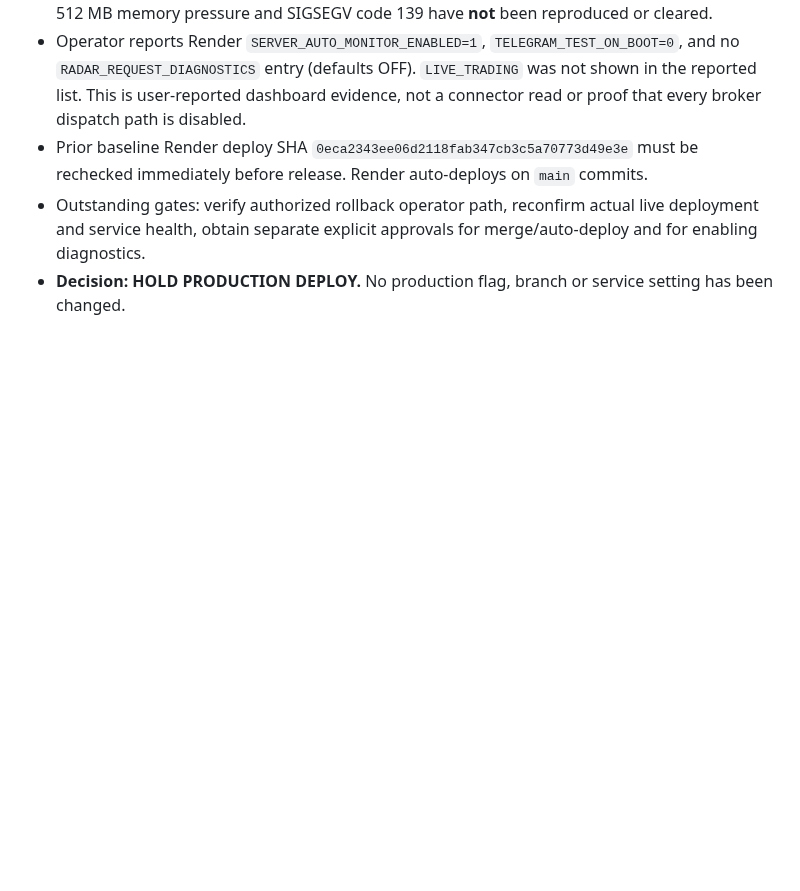
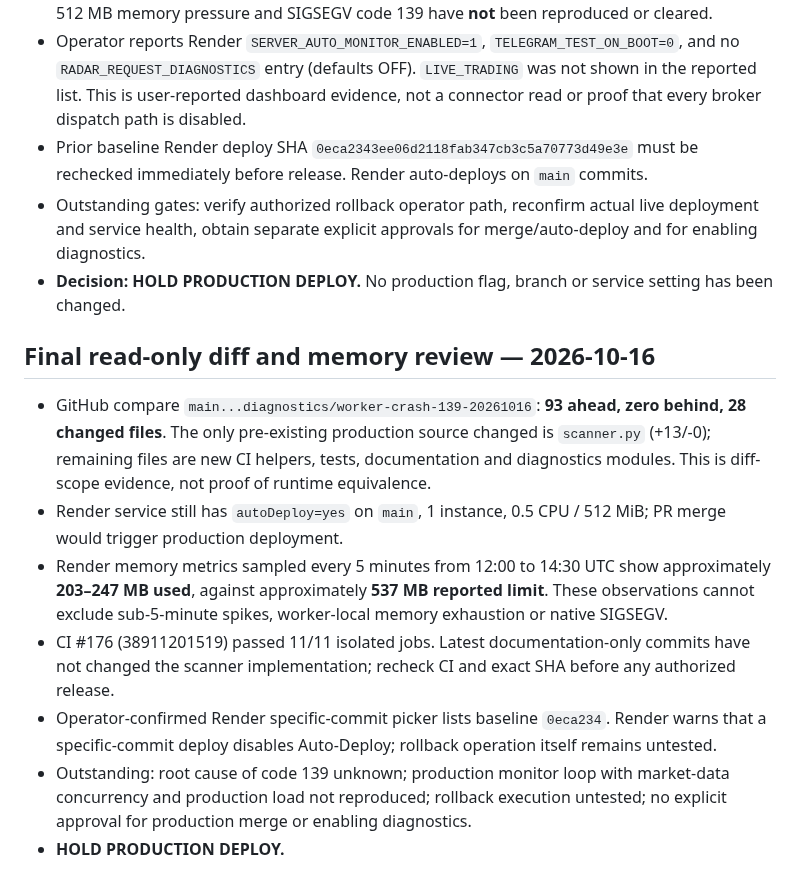
Before and after one commit to atsawapongboonyo-source/ai-market-radar, a Markdown page: docs/request_diagnostics_predeploy_gate.md, the part around the change. GitHub-like rendering; blank space fills up the shorter version.

Commit message:
Document final read-only diff and Render memory preflight; maintain production hold

```diff
--- a/docs/request_diagnostics_predeploy_gate.md
+++ b/docs/request_diagnostics_predeploy_gate.md
@@ -120,3 +120,13 @@ Verified from Render service and deploy metadata (no mutations):
 - Prior baseline Render deploy SHA `0eca2343ee06d2118fab347cb3c5a70773d49e3e` must be rechecked immediately before release. Render auto-deploys on `main` commits.
 - Outstanding gates: verify authorized rollback operator path, reconfirm actual live deployment and service health, obtain separate explicit approvals for merge/auto-deploy and for enabling diagnostics.
 - **Decision: HOLD PRODUCTION DEPLOY.** No production flag, branch or service setting has been changed.
+
+## Final read-only diff and memory review — 2026-10-16
+
+- GitHub compare `main...diagnostics/worker-crash-139-20261016`: **93 ahead, zero behind, 28 changed files**. The only pre-existing production source changed is `scanner.py` (+13/-0); remaining files are new CI helpers, tests, documentation and diagnostics modules. This is diff-scope evidence, not proof of runtime equivalence.
+- Render service still has `autoDeploy=yes` on `main`, 1 instance, 0.5 CPU / 512 MiB; PR merge would trigger production deployment.
+- Render memory metrics sampled every 5 minutes from 12:00 to 14:30 UTC show approximately **203–247 MB used**, against approximately **537 MB reported limit**. These observations cannot exclude sub-5-minute spikes, worker-local memory exhaustion or native SIGSEGV.
+- CI #176 (38911201519) passed 11/11 isolated jobs. Latest documentation-only commits have not changed the scanner implementation; recheck CI and exact SHA before any authorized release.
+- Operator-confirmed Render specific-commit picker lists baseline `0eca234`. Render warns that a specific-commit deploy disables Auto-Deploy; rollback operation itself remains untested.
+- Outstanding: root cause of code 139 unknown; production monitor loop with market-data concurrency and production load not reproduced; rollback execution untested; no explicit approval for production merge or enabling diagnostics.
+- **HOLD PRODUCTION DEPLOY.**
```
